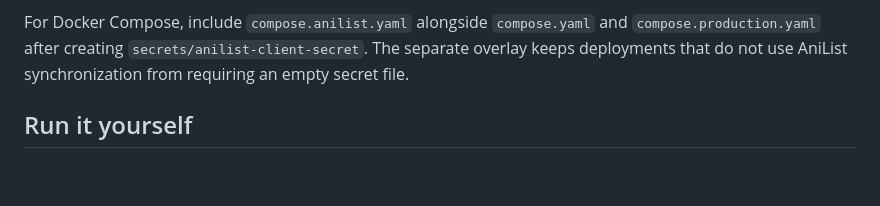
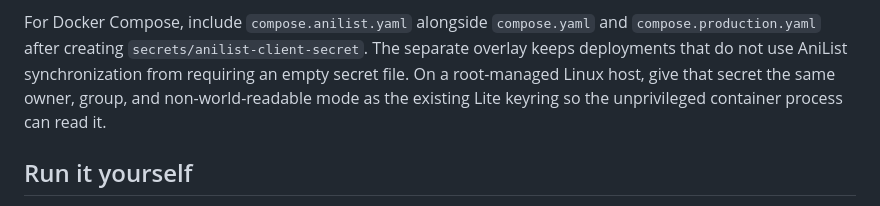
Before and after one commit to HeyiTzSenpai/omakase, a Markdown page: README.md, the part around the change. Rendered like a GitHub page; blank space fills up the shorter version.

Commit message:
docs: clarify AniList secret permissions

```diff
--- a/README.md
+++ b/README.md
@@ -59,7 +59,9 @@ then stores AniList's returned list-entry receipt.
 For Docker Compose, include `compose.anilist.yaml` alongside `compose.yaml` and
 `compose.production.yaml` after creating `secrets/anilist-client-secret`. The
 separate overlay keeps deployments that do not use AniList synchronization from
-requiring an empty secret file.
+requiring an empty secret file. On a root-managed Linux host, give that secret
+the same owner, group, and non-world-readable mode as the existing Lite keyring
+so the unprivileged container process can read it.
 
 ## Run it yourself
 
```
